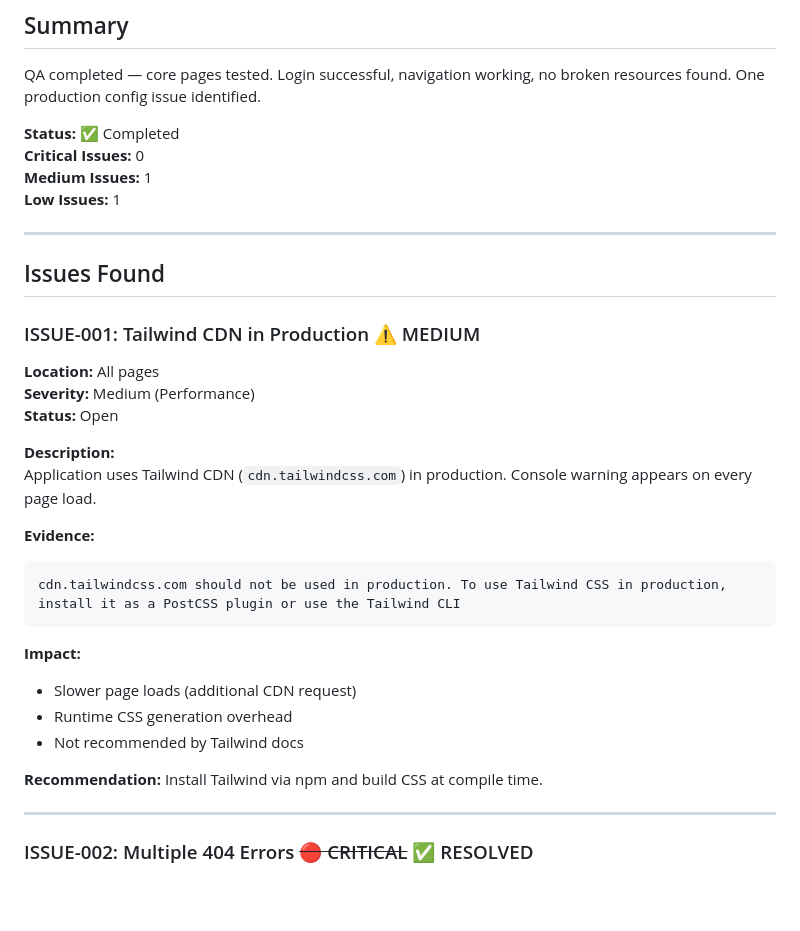
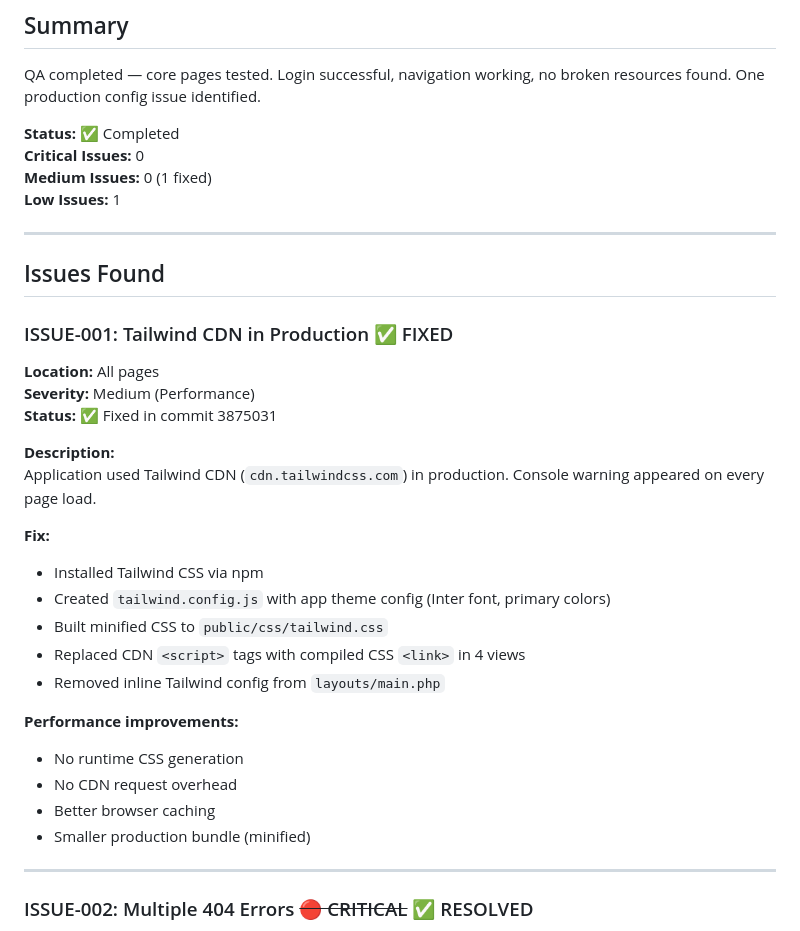
Before and after one commit to Pavanv2030/rovix_crm, a Markdown page: QA-REPORT.md, the part around the change. GitHub-like rendering; blank space fills up the shorter version.

Commit message:
docs: update QA report - ISSUE-001 fixed

````diff
--- a/QA-REPORT.md
+++ b/QA-REPORT.md
@@ -11,34 +11,33 @@ QA completed — core pages tested. Login successful, navigation working, no bro
 
 **Status:** ✅ Completed
 **Critical Issues:** 0
-**Medium Issues:** 1
+**Medium Issues:** 0 (1 fixed)
 **Low Issues:** 1
 
 ---
 
 ## Issues Found
 
-### ISSUE-001: Tailwind CDN in Production ⚠️ MEDIUM
+### ISSUE-001: Tailwind CDN in Production ✅ FIXED
 **Location:** All pages
 **Severity:** Medium (Performance)
-**Status:** Open
+**Status:** ✅ Fixed in commit 3875031
 
 **Description:**
-Application uses Tailwind CDN (`cdn.tailwindcss.com`) in production. Console warning appears on every page load.
+Application used Tailwind CDN (`cdn.tailwindcss.com`) in production. Console warning appeared on every page load.
 
-**Evidence:**
-```
-cdn.tailwindcss.com should not be used in production. To use Tailwind CSS in production,
-install it as a PostCSS plugin or use the Tailwind CLI
-```
+**Fix:**
+- Installed Tailwind CSS via npm
+- Created `tailwind.config.js` with app theme config (Inter font, primary colors)
+- Built minified CSS to `public/css/tailwind.css`
+- Replaced CDN `<script>` tags with compiled CSS `<link>` in 4 views
+- Removed inline Tailwind config from `layouts/main.php`
 
-**Impact:**
-- Slower page loads (additional CDN request)
-- Runtime CSS generation overhead
-- Not recommended by Tailwind docs
-
-**Recommendation:**
-Install Tailwind via npm and build CSS at compile time.
+**Performance improvements:**
+- No runtime CSS generation
+- No CDN request overhead
+- Better browser caching
+- Smaller production bundle (minified)
 
 ---
 
````
